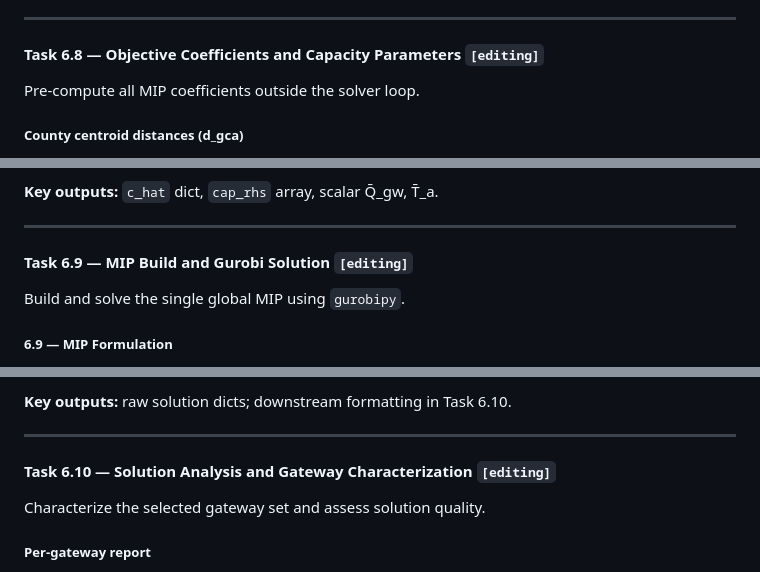
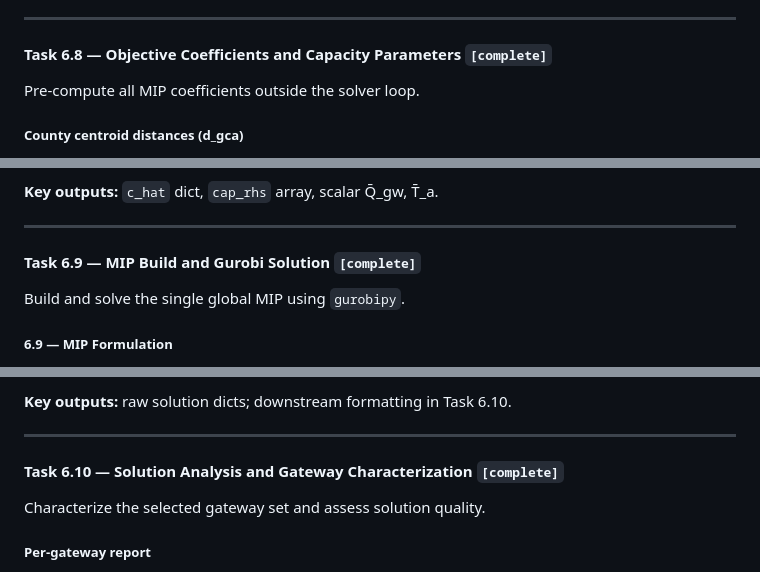
Before and after one commit to TIH233/ISYE6339_Case2, a Markdown page: Doc/Task.md, 3 parts joined by grey strips. GitHub-like rendering.

```diff
--- a/Doc/Task.md
+++ b/Doc/Task.md
@@ -771,7 +771,7 @@ Store S as a list of (g_idx, g_idx', area_id) triples. Report |S| — this deter
 
 ---
 
-#### Task 6.8 — Objective Coefficients and Capacity Parameters `[editing]`
+#### Task 6.8 — Objective Coefficients and Capacity Parameters `[complete]`
 
 Pre-compute all MIP coefficients outside the solver loop.
 
@@ -801,7 +801,7 @@ Report distribution of RHS_a and confirm that each area has sufficient total fea
 
 ---
 
-#### Task 6.9 — MIP Build and Gurobi Solution `[editing]`
+#### Task 6.9 — MIP Build and Gurobi Solution `[complete]`
 
 Build and solve the single global MIP using `gurobipy`.
 
@@ -846,7 +846,7 @@ Build and solve the single global MIP using `gurobipy`.
 
 ---
 
-#### Task 6.10 — Solution Analysis and Gateway Characterization `[editing]`
+#### Task 6.10 — Solution Analysis and Gateway Characterization `[complete]`
 
 Characterize the selected gateway set and assess solution quality.
 
```
Also changed, not shown: other parts of Doc/Task.md (+5 -5 lines).
